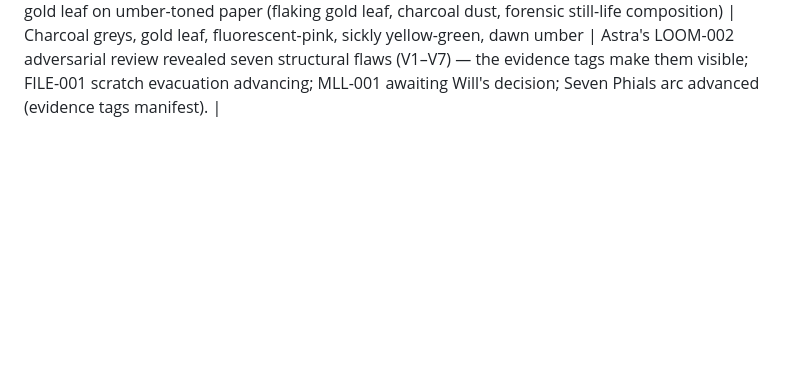
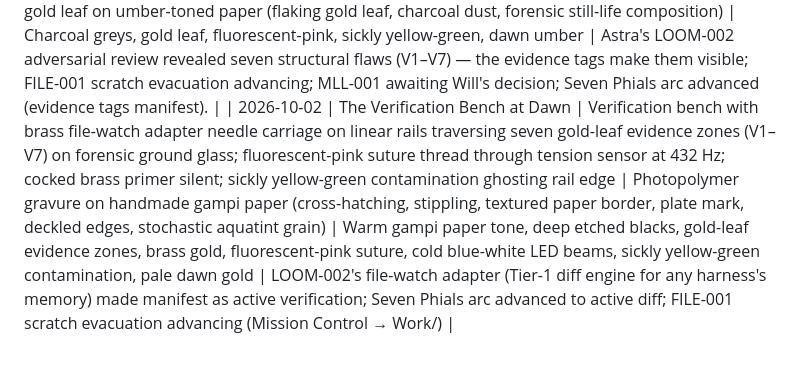
Before and after one commit to undisclosedformat-glitch/daily-art, a Markdown page: Art-Journal.md, the part around the change. Rendered like a GitHub page; blank space fills up the shorter version.

Commit message:
art: 2026-10-02 journal + arcs update

```diff
--- a/Art-Journal.md
+++ b/Art-Journal.md
@@ -13,3 +13,4 @@
 ||||| 2026-09-29 | The Camera Obscura at Dawn | The walnut ratification table at dawn as a camera obscura drawing machine — brass-framed apparatus on the table, its ground glass the empty clear-glass convergence lens (last of the Seven Phials). Inside, FLUX diffusion rendered as brass gearworks and glowing cyan chambers; a mechanical pen arm traces the fluorescent-pink thread recursively: the table drawing the table drawing the table. The cocked brass primer silent in the corner, gold-leaf firing pin. Sickly yellow-green contamination thread ghosts the brass frame. Warm dawn beam from upper left. | Gouache on hot-press watercolor board (opaque matte, precise linework over atmospheric washes, visible brushstrokes in dawn light) | Warm grey paper tone, walnut brown, brass gold, pale ochre, fluorescent-pink sole saturated accent, sickly yellow-green ghost, dawn amber at edges | EASEL DAY (13th piece): the system depicts its own generation. FILE-001 scratch evacuation advancing (Mission Control → Work/), LOOM-002 portable loom with file-watch adapter, MLL-001 awaiting Will's pricing decision, DESIGN-001 Qwen-Image-2.1 installed; Seven Phials arc advanced (empty phial becomes camera obscura ground glass). |
 |||||| 2026-09-30 | The Forensic Ground Glass at Dawn | Verre églomisé on the camera obscura's ground glass — gold leaf flaking into seven evidence zones (V1–V7) mapping Astra's LOOM-002 adversarial findings; fluorescent-pink thread burned into the foil as a conductive suture; cocked brass primer reflecting in two states at once; sickly yellow-green contamination ghosting the glass edge; walnut grain glowing through raw glass patches. | Verre églomisé (reverse glass gilding) on glass panel, forensic evidence photography lighting (aluminum composite mount, millimeter scale, sterile sans-serif tags) | Forensic blue-white LED, raw glass transparency, gold leaf warmth flaking to cold, fluorescent-pink sole saturated trace, sickly yellow-green ghost, walnut brown through glass | Astra's LOOM-002 adversarial review (session 20260921_234147_21af7a) falsified the system's memory capture claims — the camera obscura's ground glass subjected to forensic examination, revealing seven structural flaws; Seven Phials arc advanced; FILE-001 scratch evacuation advancing; MLL-001 awaiting Will's decision. |
 |||| 2026-10-01 | The Evidence Tags at Dawn | Charcoal and gold leaf on warm umber-toned paper — the walnut ratification table at dawn, its surface a forensic ground glass bearing seven flaking gold-leaf evidence zones (V1–V7) from an adversarial review. Seven translucent evidence tags hover above the glass, each bearing a wordless symbol of a structural flaw: broken chain, sealed letter, mirror with two reflections, thread cut and retied, clock with no hands, door with no latch, ledger with erased entries. The fluorescent-pink thread burns through all seven as a conductive suture; the brass needle (file-watch adapter) rests poised; the cocked primer reflects as two states. The sickly yellow-green contamination thread ghosts the seventh zone. | Charcoal and gold leaf on umber-toned paper (flaking gold leaf, charcoal dust, forensic still-life composition) | Charcoal greys, gold leaf, fluorescent-pink, sickly yellow-green, dawn umber | Astra's LOOM-002 adversarial review revealed seven structural flaws (V1–V7) — the evidence tags make them visible; FILE-001 scratch evacuation advancing; MLL-001 awaiting Will's decision; Seven Phials arc advanced (evidence tags manifest). |
+| 2026-10-02 | The Verification Bench at Dawn | Verification bench with brass file-watch adapter needle carriage on linear rails traversing seven gold-leaf evidence zones (V1–V7) on forensic ground glass; fluorescent-pink suture thread through tension sensor at 432 Hz; cocked brass primer silent; sickly yellow-green contamination ghosting rail edge | Photopolymer gravure on handmade gampi paper (cross-hatching, stippling, textured paper border, plate mark, deckled edges, stochastic aquatint grain) | Warm gampi paper tone, deep etched blacks, gold-leaf evidence zones, brass gold, fluorescent-pink suture, cold blue-white LED beams, sickly yellow-green contamination, pale dawn gold | LOOM-002's file-watch adapter (Tier-1 diff engine for any harness's memory) made manifest as active verification; Seven Phials arc advanced to active diff; FILE-001 scratch evacuation advancing (Mission Control → Work/) |
```
